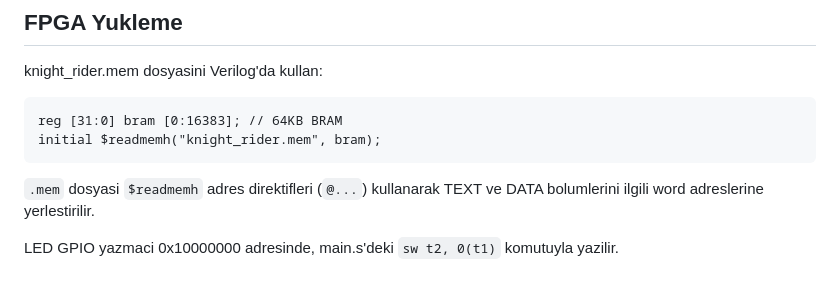
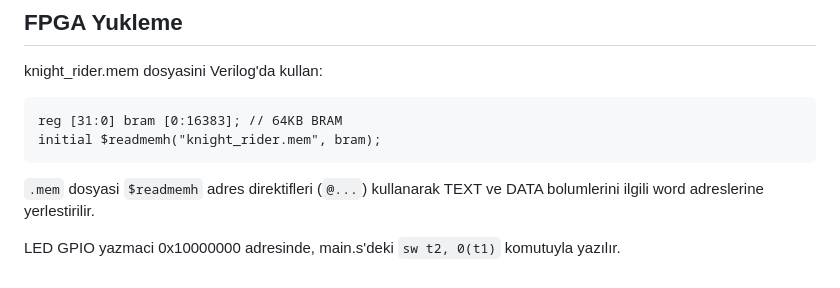
Before and after one commit to talhacaglar/Sistem-Programlama-Projemiz, a Markdown page: README.md, the part around the change. Drawn GitHub-style.

Commit message:
Fix typo in README.md for clarity

```diff
--- a/README.md
+++ b/README.md
@@ -124,4 +124,4 @@ initial $readmemh("knight_rider.mem", bram);
 DATA bolumlerini ilgili word adreslerine yerlestirilir.
 
 LED GPIO yazmaci 0x10000000 adresinde,
-main.s'deki `sw t2, 0(t1)` komutuyla yazilir.
+main.s'deki `sw t2, 0(t1)` komutuyla yazılır.
```
